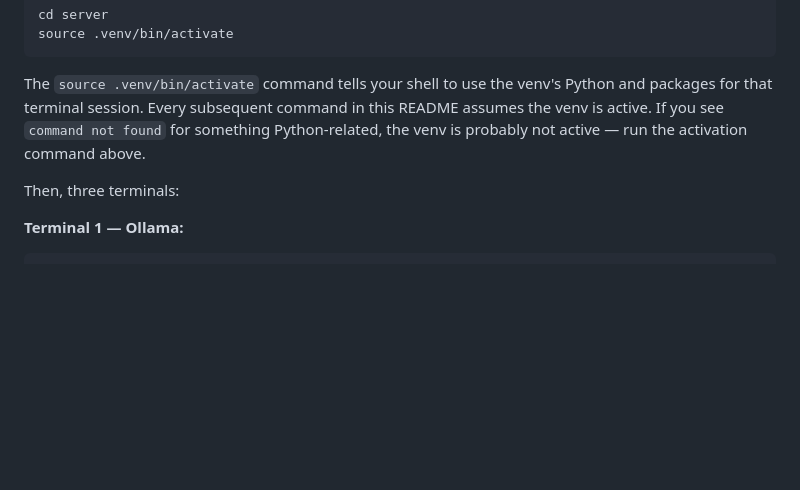
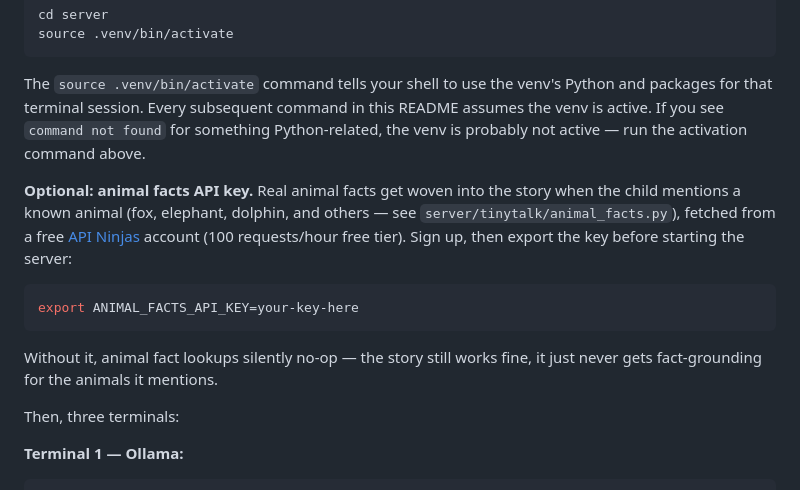
Before and after one commit to jessvb/tiny-talk-adventures, a Markdown page: README.md, the part around the change. Rendered like a GitHub page; blank space fills up the shorter version.

Commit message:
docs(readme): document the optional ANIMAL_FACTS_API_KEY env var
Nothing in the Setup section mentioned this key, so a fresh install had
no way to discover it -- and without it, animal-fact lookups silently
no-op (the story still works, it just never gets fact-grounding) rather
than erroring, which makes the gap easy to miss entirely. Notes the free
api-ninjas.com sign-up and the export command, matching the brevity of
the section's other setup steps.

````diff
--- a/README.md
+++ b/README.md
@@ -166,6 +166,19 @@ this README assumes the venv is active. If you see `command not found` for
 something Python-related, the venv is probably not active — run the
 activation command above.
 
+**Optional: animal facts API key.** Real animal facts get woven into the
+story when the child mentions a known animal (fox, elephant, dolphin, and
+others — see `server/tinytalk/animal_facts.py`), fetched from a free
+[API Ninjas](https://api-ninjas.com) account (100 requests/hour free tier).
+Sign up, then export the key before starting the server:
+
+```bash
+export ANIMAL_FACTS_API_KEY=your-key-here
+```
+
+Without it, animal fact lookups silently no-op — the story still works
+fine, it just never gets fact-grounding for the animals it mentions.
+
 Then, three terminals:
 
 **Terminal 1 — Ollama:**
````
